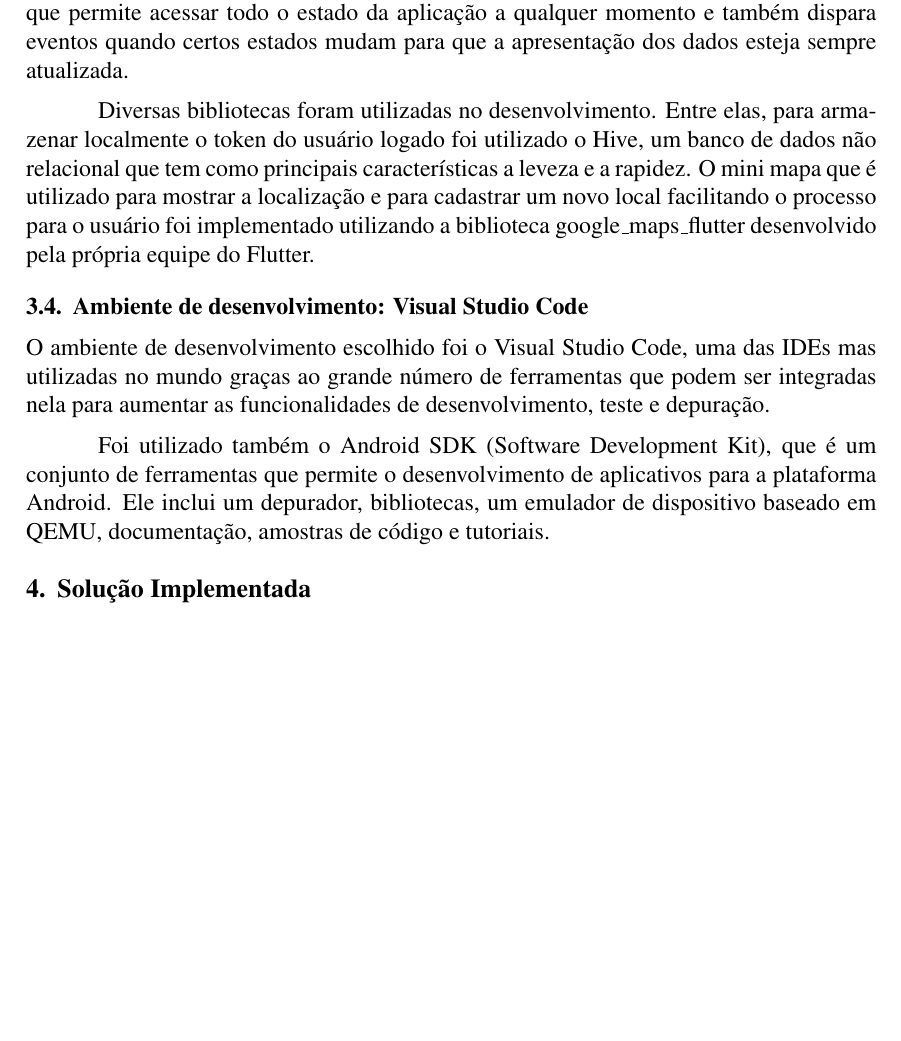
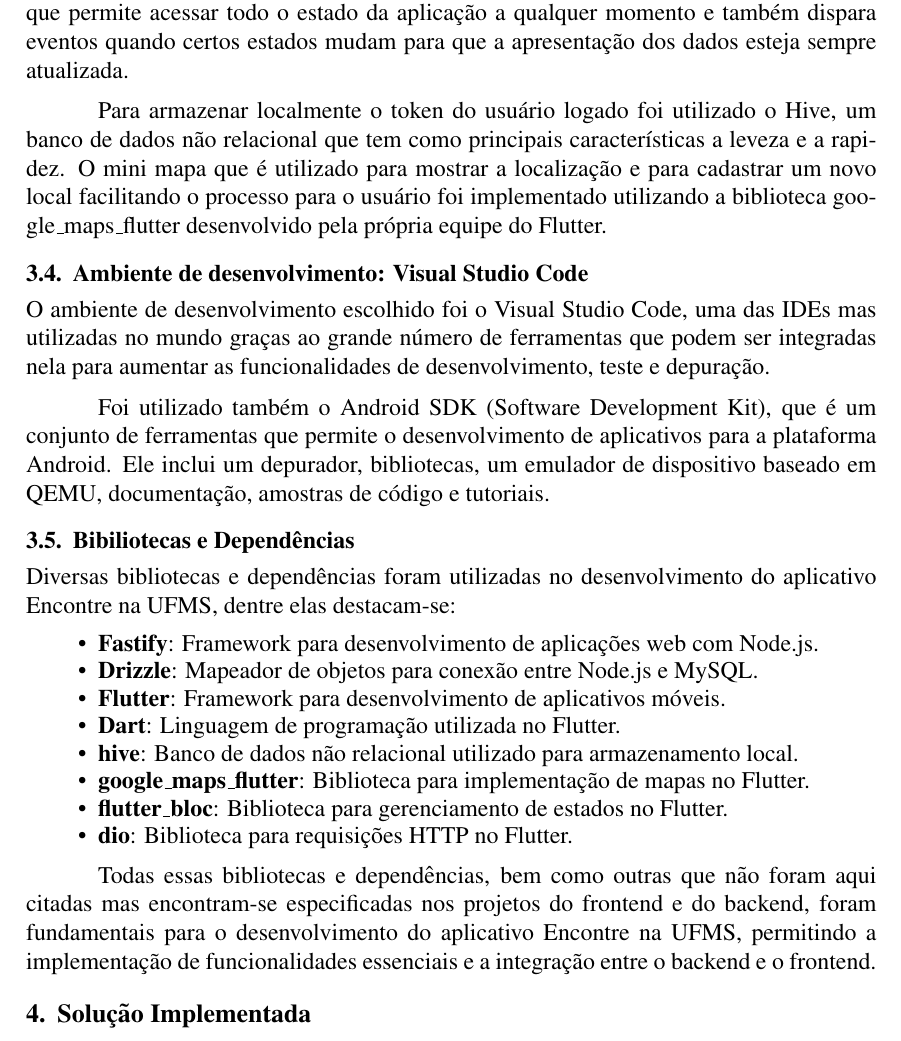
Before and after one commit to FilipePires17/tcc, a LaTeX paper (main.tex): part of page 3 of 3, cut so that both start at the same text, the shorter picture padded with empty space. Compiled offline with pdfLaTeX.

Commit message:
referencial teórico front

```diff
--- a/main.tex
+++ b/main.tex
@@ -63,13 +63,29 @@
 
 Uma das grandes preocupações ao se desenvolver um aplicativo móvel é a gerência de possíveis estados enquanto o usuário navega e interage com este aplicativo, como fazer telas conversarem entre si e como manter a experiência o mais contínua e suave possível. Para isso é muito importante separar a apresentação dos dados para o usuário da lógica de negócios que faz todo o tratamento desses dados. A fim de exercer esse papel foi utilizdo o padrão BLoC (Business Logic Component), com a biblioteca flutter\_bloc, que permite acessar todo o estado da aplicação a qualquer momento e também dispara eventos quando certos estados mudam para que a apresentação dos dados esteja sempre atualizada.
 
-Diversas bibliotecas foram utilizadas no desenvolvimento. Entre elas, para armazenar localmente o token do usuário logado foi utilizado o Hive, um banco de dados não relacional que tem como principais características a leveza e a rapidez. O mini mapa que é utilizado para mostrar a localização e para cadastrar um novo local facilitando o processo para o usuário foi implementado utilizando a biblioteca google\_maps\_flutter desenvolvido pela própria equipe do Flutter.
+Para armazenar localmente o token do usuário logado foi utilizado o Hive, um banco de dados não relacional que tem como principais características a leveza e a rapidez. O mini mapa que é utilizado para mostrar a localização e para cadastrar um novo local facilitando o processo para o usuário foi implementado utilizando a biblioteca google\_maps\_flutter desenvolvido pela própria equipe do Flutter.
 
 \subsection{Ambiente de desenvolvimento: Visual Studio Code}
 O ambiente de desenvolvimento escolhido foi o Visual Studio Code, uma das IDEs mas utilizadas no mundo graças ao grande número de ferramentas que podem ser integradas nela para aumentar as funcionalidades de desenvolvimento, teste e depuração.
 
 Foi utilizado também o Android SDK (Software Development Kit), que é um conjunto de ferramentas que permite o desenvolvimento de aplicativos para a plataforma Android. Ele inclui um depurador, bibliotecas, um emulador de dispositivo baseado em QEMU, documentação, amostras de código e tutoriais.
 
+\subsection{Bibiliotecas e Dependências}
+Diversas bibliotecas e dependências foram utilizadas no desenvolvimento do aplicativo Encontre na UFMS, dentre elas destacam-se:
+
+\begin{itemize}
+  \item \textbf{Fastify}: Framework para desenvolvimento de aplicações web com Node.js.
+  \item \textbf{Drizzle}: Mapeador de objetos para conexão entre Node.js e MySQL.
+  \item \textbf{Flutter}: Framework para desenvolvimento de aplicativos móveis.
+  \item \textbf{Dart}: Linguagem de programação utilizada no Flutter.
+  \item \textbf{hive}: Banco de dados não relacional utilizado para armazenamento local.
+  \item \textbf{google\_maps\_flutter}: Biblioteca para implementação de mapas no Flutter.
+  \item \textbf{flutter\_bloc}: Biblioteca para gerenciamento de estados no Flutter.
+  \item \textbf{dio}: Biblioteca para requisições HTTP no Flutter.
+\end{itemize}
+
+Todas essas bibliotecas e dependências, bem como outras que não foram aqui citadas mas encontram-se especificadas nos projetos do frontend e do backend, foram fundamentais para o desenvolvimento do aplicativo Encontre na UFMS, permitindo a implementação de funcionalidades essenciais e a integração entre o backend e o frontend.
+
 \section{Solução Implementada}
 \section{Considerações Finais}
 \section{Trabalhos Futuros}
```
